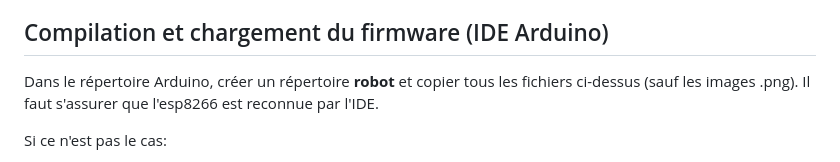
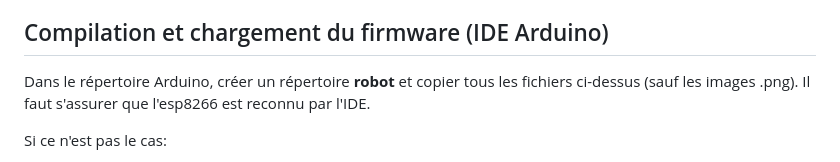
Before and after one commit to gildeb/Voitures, a Markdown page: Robot Jerome/README.md, the part around the change. Rendered like a GitHub page.

```diff
--- a/Robot Jerome/README.md
+++ b/Robot Jerome/README.md
@@ -24,7 +24,7 @@ Il faut, bien sûr ajouter l'ESP8266 qui ne figure pas sur le schéma.
 La batterie alimente à la fois l'ESP8266 et le driver L293D. Ne pas dépasser 9V (2 accus Li-ion en série conviennent). __Attention__ à ne pas oublier le strap (voir schéma).
 
 ## Compilation et chargement du firmware (IDE Arduino)
-Dans le répertoire Arduino, créer un répertoire __robot__ et copier tous les fichiers ci-dessus (sauf les images .png). Il faut s'assurer que l'esp8266 est reconnue par l'IDE.
+Dans le répertoire Arduino, créer un répertoire __robot__ et copier tous les fichiers ci-dessus (sauf les images .png). Il faut s'assurer que l'esp8266 est reconnu par l'IDE.
 
 Si ce n'est pas le cas:
 - dans le fichier __preferences__, ajouter le lien http://arduino.esp8266.com/stable/package_esp8266com_index.json à la liste des cartes additionnelles,
```
